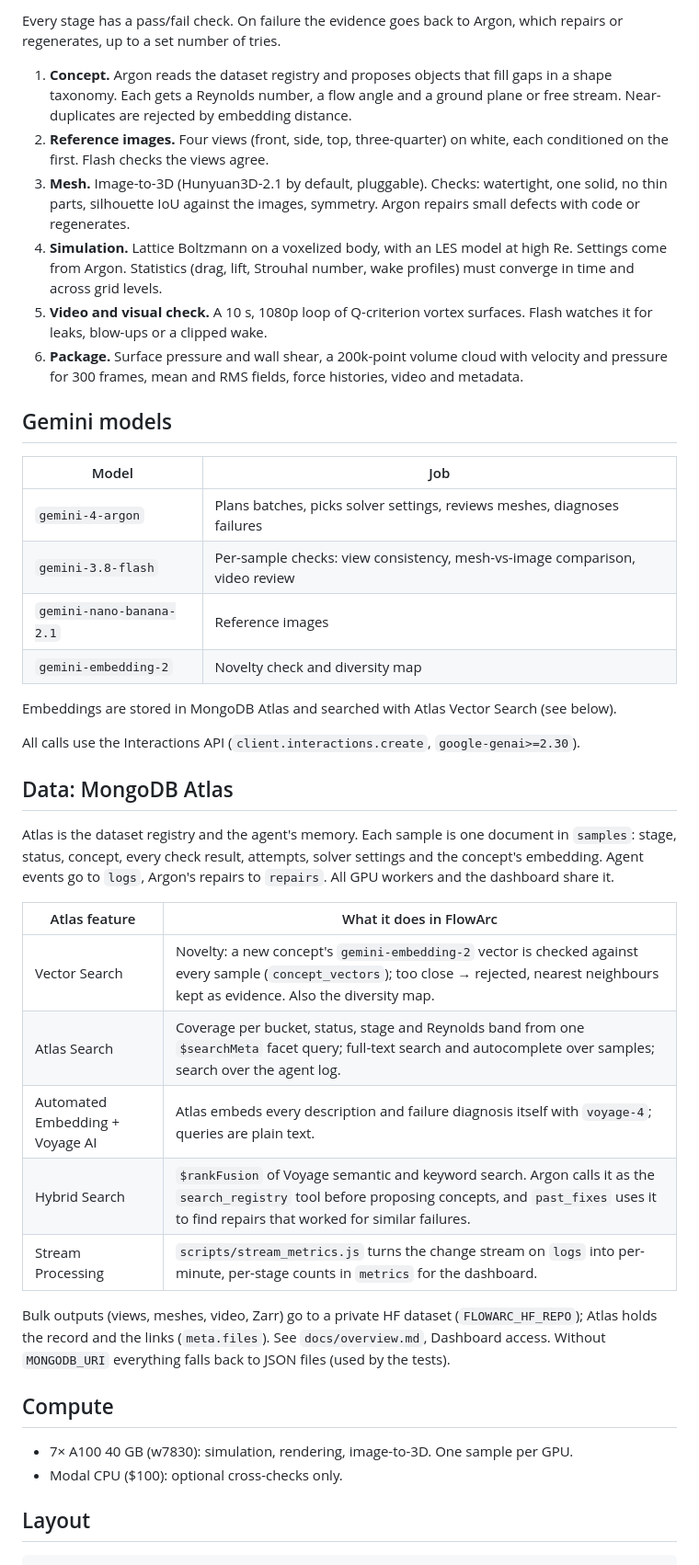
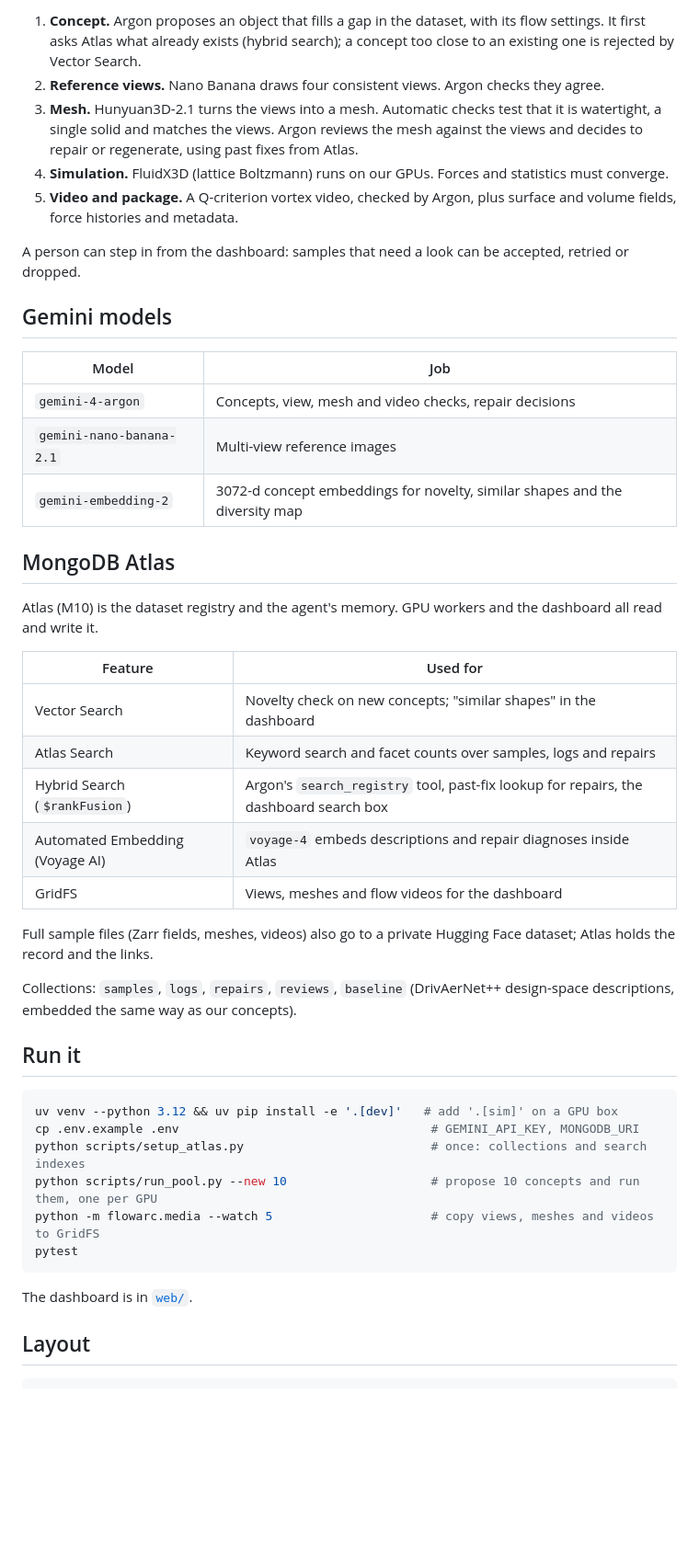
Before and after one commit to Hrrsmjd/flowarc, a Markdown page: README.md, the part around one of its changes. Shown at 92% size. GitHub-like rendering; blank space fills up the shorter version.

Commit message:
docs: rewrite README for judges with a pipeline diagram
Co-Authored-By: Claude Opus 5.5 (1M context) <noreply@anthropic.com>
Claude-Session: https://claude.ai/code/session_01Qe7trWtDNbt6ip4WhMWtT3

````diff
--- a/README.md
+++ b/README.md
@@ -18,45 +35,49 @@ concept → 4 reference images → mesh → checks/repair → LBM simulation →
 ```
 
-Every stage has a pass/fail check. On failure the evidence goes back to Argon, which repairs or regenerates, up to a set number of tries.
+1. **Concept.** Argon proposes an object that fills a gap in the dataset, with its flow settings. It first asks Atlas what already exists (hybrid search); a concept too close to an existing one is rejected by Vector Search.
+2. **Reference views.** Nano Banana draws four consistent views. Argon checks they agree.
+3. **Mesh.** Hunyuan3D-2.1 turns the views into a mesh. Automatic checks test that it is watertight, a single solid and matches the views. Argon reviews the mesh against the views and decides to repair or regenerate, using past fixes from Atlas.
+4. **Simulation.** FluidX3D (lattice Boltzmann) runs on our GPUs. Forces and statistics must converge.
+5. **Video and package.** A Q-criterion vortex video, checked by Argon, plus surface and volume fields, force histories and metadata.
 
-1. **Concept.** Argon reads the dataset registry and proposes objects that fill gaps in a shape taxonomy. Each gets a Reynolds number, a flow angle and a ground plane or free stream. Near-duplicates are rejected by embedding distance.
-2. **Reference images.** Four views (front, side, top, three-quarter) on white, each conditioned on the first. Flash checks the views agree.
-3. **Mesh.** Image-to-3D (Hunyuan3D-2.1 by default, pluggable). Checks: watertight, one solid, no thin parts, silhouette IoU against the images, symmetry. Argon repairs small defects with code or regenerates.
-4. **Simulation.** Lattice Boltzmann on a voxelized body, with an LES model at high Re. Settings come from Argon. Statistics (drag, lift, Strouhal number, wake profiles) must converge in time and across grid levels.
-5. **Video and visual check.** A 10 s, 1080p loop of Q-criterion vortex surfaces. Flash watches it for leaks, blow-ups or a clipped wake.
-6. **Package.** Surface pressure and wall shear, a 200k-point volume cloud with velocity and pressure for 300 frames, mean and RMS fields, force histories, video and metadata.
+A person can step in from the dashboard: samples that need a look can be accepted, retried or dropped.
 
 ## Gemini models
 
 | Model | Job |
 |---|---|
-| `gemini-4-argon` | Plans batches, picks solver settings, reviews meshes, diagnoses failures |
-| `gemini-3.8-flash` | Per-sample checks: view consistency, mesh-vs-image comparison, video review |
-| `gemini-nano-banana-2.1` | Reference images |
-| `gemini-embedding-2` | Novelty check and diversity map |
+| `gemini-4-argon` | Concepts, view, mesh and video checks, repair decisions |
+| `gemini-nano-banana-2.1` | Multi-view reference images |
+| `gemini-embedding-2` | 3072-d concept embeddings for novelty, similar shapes and the diversity map |
 
-Embeddings are stored in MongoDB Atlas and searched with Atlas Vector Search (see below).
+## MongoDB Atlas
 
-All calls use the Interactions API (`client.interactions.create`, `google-genai>=2.30`).
+Atlas (M10) is the dataset registry and the agent's memory. GPU workers and the dashboard all read and write it.
 
-## Data: MongoDB Atlas
+| Feature | Used for |
+|---|---|
+| Vector Search | Novelty check on new concepts; "similar shapes" in the dashboard |
+| Atlas Search | Keyword search and facet counts over samples, logs and repairs |
+| Hybrid Search (`$rankFusion`) | Argon's `search_registry` tool, past-fix lookup for repairs, the dashboard search box |
+| Automated Embedding (Voyage AI) | `voyage-4` embeds descriptions and repair diagnoses inside Atlas |
+| GridFS | Views, meshes and flow videos for the dashboard |
 
-Atlas is the dataset registry and the agent's memory. Each sample is one document in `samples`: stage, status, concept, every check result, attempts, solver settings and the concept's embedding. Agent events go to `logs`, Argon's repairs to `repairs`. All GPU workers and the dashboard share it.
+Full sample files (Zarr fields, meshes, videos) also go to a private Hugging Face dataset; Atlas holds the record and the links.
 
-| Atlas feature | What it does in FlowArc |
-|---|---|
-| Vector Search | Novelty: a new concept's `gemini-embedding-2` vector is checked against every sample (`concept_vectors`); too close → rejected, nearest neighbours kept as evidence. Also the diversity map. |
-| Atlas Search | Coverage per bucket, status, stage and Reynolds band from one `$searchMeta` facet query; full-text search and autocomplete over samples; search over the agent log. |
-| Automated Embedding + Voyage AI | Atlas embeds every description and failure diagnosis itself with `voyage-4`; queries are plain text. |
-| Hybrid Search | `$rankFusion` of Voyage semantic and keyword search. Argon calls it as the `search_registry` tool before proposing concepts, and `past_fixes` uses it to find repairs that worked for similar failures. |
-| Stream Processing | `scripts/stream_metrics.js` turns the change stream on `logs` into per-minute, per-stage counts in `metrics` for the dashboard. |
+Collections: `samples`, `logs`, `repairs`, `reviews`, `baseline` (DrivAerNet++ design-space descriptions, embedded the same way as our concepts).
 
-Bulk outputs (views, meshes, video, Zarr) go to a private HF dataset (`FLOWARC_HF_REPO`); Atlas holds the record and the links (`meta.files`). See `docs/overview.md`, Dashboard access. Without `MONGODB_URI` everything falls back to JSON files (used by the tests).
+## Run it
 
-## Compute
+```bash
+uv venv --python 3.12 && uv pip install -e '.[dev]'   # add '.[sim]' on a GPU box
+cp .env.example .env                                   # GEMINI_API_KEY, MONGODB_URI
+python scripts/setup_atlas.py                          # once: collections and search indexes
+python scripts/run_pool.py --new 10                    # propose 10 concepts and run them, one per GPU
+python -m flowarc.media --watch 5                      # copy views, meshes and videos to GridFS
+pytest
+```
 
-- 7× A100 40 GB (w7830): simulation, rendering, image-to-3D. One sample per GPU.
-- Modal CPU ($100): optional cross-checks only.
+The dashboard is in [`web/`](web/README.md).
 
 ## Layout
 
````
Also changed, not shown: other parts of README.md (+33 -44 lines).
